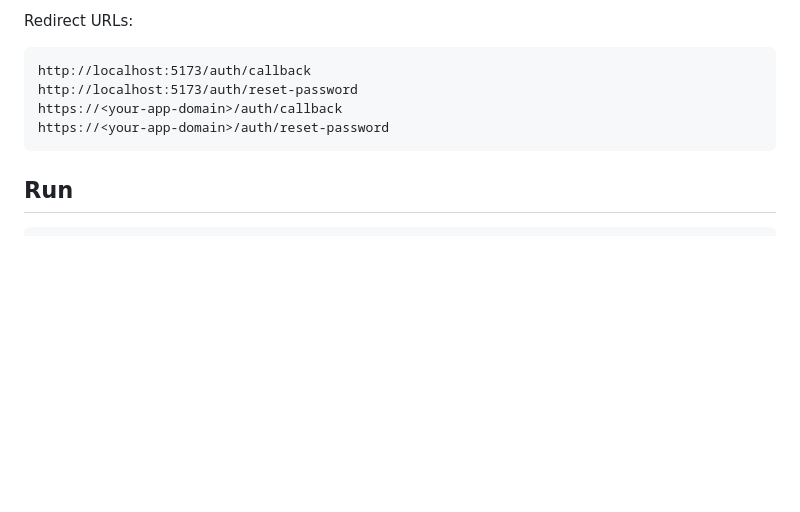
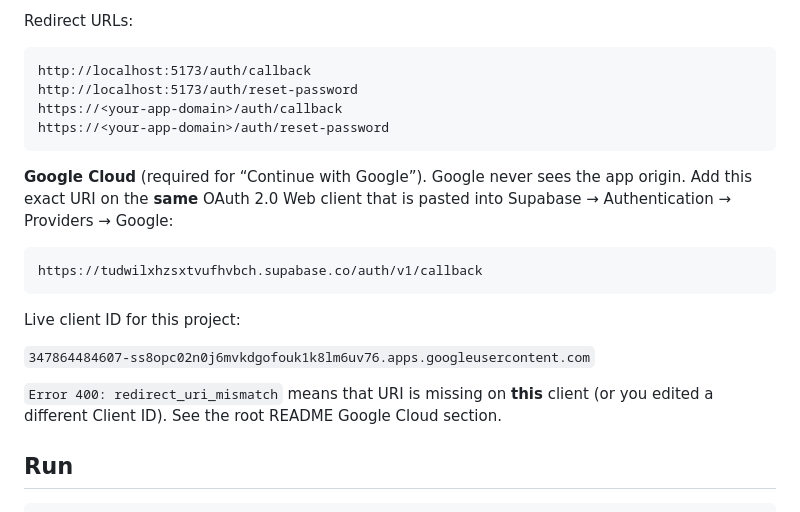
Before and after one commit to tgsbsandeep-droid/career_os_back, a Markdown page: README.md, the part around the change. GitHub-like rendering; blank space fills up the shorter version.

Commit message:
docs: document live Google OAuth client ID and Supabase callback URI

````diff
--- a/README.md
+++ b/README.md
@@ -68,6 +68,21 @@ https://<your-app-domain>/auth/callback
 https://<your-app-domain>/auth/reset-password
 ```
 
+**Google Cloud** (required for “Continue with Google”). Google never sees the
+app origin. Add this exact URI on the **same** OAuth 2.0 Web client that is
+pasted into Supabase → Authentication → Providers → Google:
+
+```
+https://tudwilxhzsxtvufhvbch.supabase.co/auth/v1/callback
+```
+
+Live client ID for this project:
+
+`347864484607-ss8opc02n0j6mvkdgofouk1k8lm6uv76.apps.googleusercontent.com`
+
+`Error 400: redirect_uri_mismatch` means that URI is missing on **this** client
+(or you edited a different Client ID). See the root README Google Cloud section.
+
 ## Run
 
 ```bash
````
